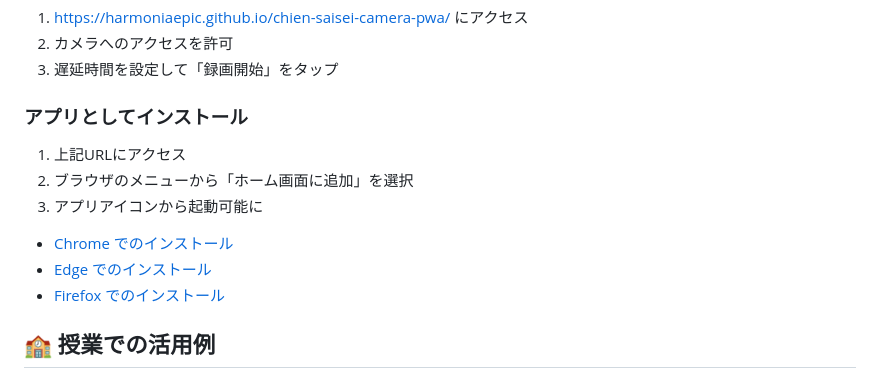
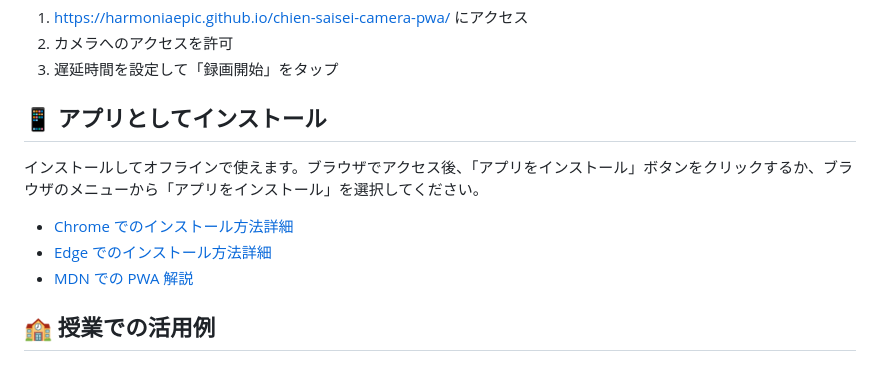
Before and after one commit to HarmoniaEpic/chien-saisei-camera, a Markdown page: README.md, the part around the change. GitHub-like rendering.

```diff
--- a/README.md
+++ b/README.md
@@ -21,14 +21,13 @@ https://harmoniaepic.github.io/chien-saisei-camera-pwa/
 2. カメラへのアクセスを許可
 3. 遅延時間を設定して「録画開始」をタップ
 
-### アプリとしてインストール
-1. 上記URLにアクセス
-2. ブラウザのメニューから「ホーム画面に追加」を選択
-3. アプリアイコンから起動可能に
+## 📱 アプリとしてインストール
 
-- [Chrome でのインストール](https://support.google.com/chrome/answer/9658361?hl=ja)
-- [Edge でのインストール](https://learn.microsoft.com/ja-jp/microsoft-edge/progressive-web-apps/ux)
-- [Firefox でのインストール](https://developer.mozilla.org/ja/docs/Web/Progressive_web_apps/Guides/Installing)
+インストールしてオフラインで使えます。ブラウザでアクセス後、「アプリをインストール」ボタンをクリックするか、ブラウザのメニューから「アプリをインストール」を選択してください。
+
+- [Chrome でのインストール方法詳細](https://support.google.com/chrome/answer/9658361?hl=ja)
+- [Edge でのインストール方法詳細](https://learn.microsoft.com/ja-jp/microsoft-edge/progressive-web-apps/ux)
+- [MDN での PWA 解説](https://developer.mozilla.org/ja/docs/Web/Progressive_web_apps/Guides/Installing)
 
 ## 🏫 授業での活用例
 
```
